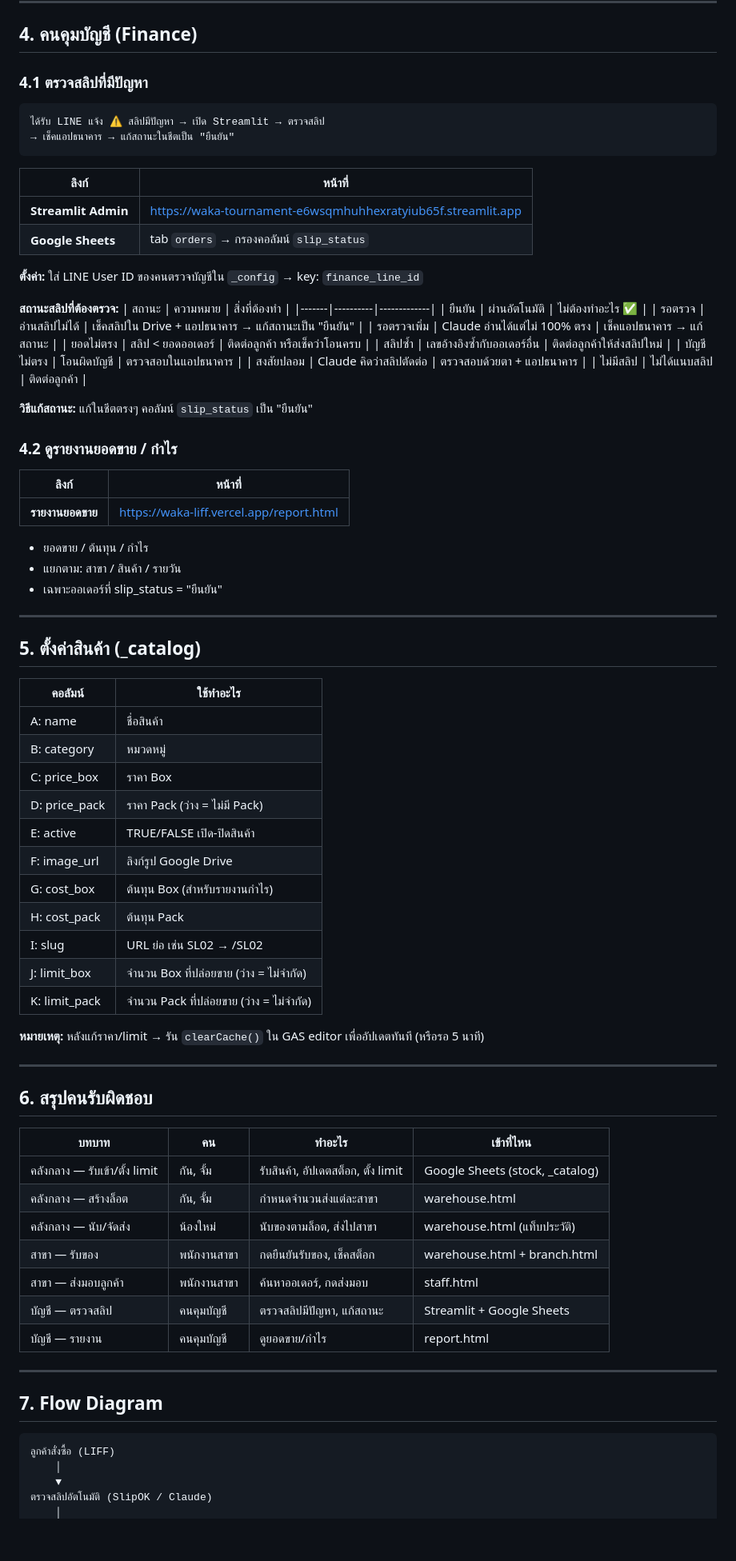
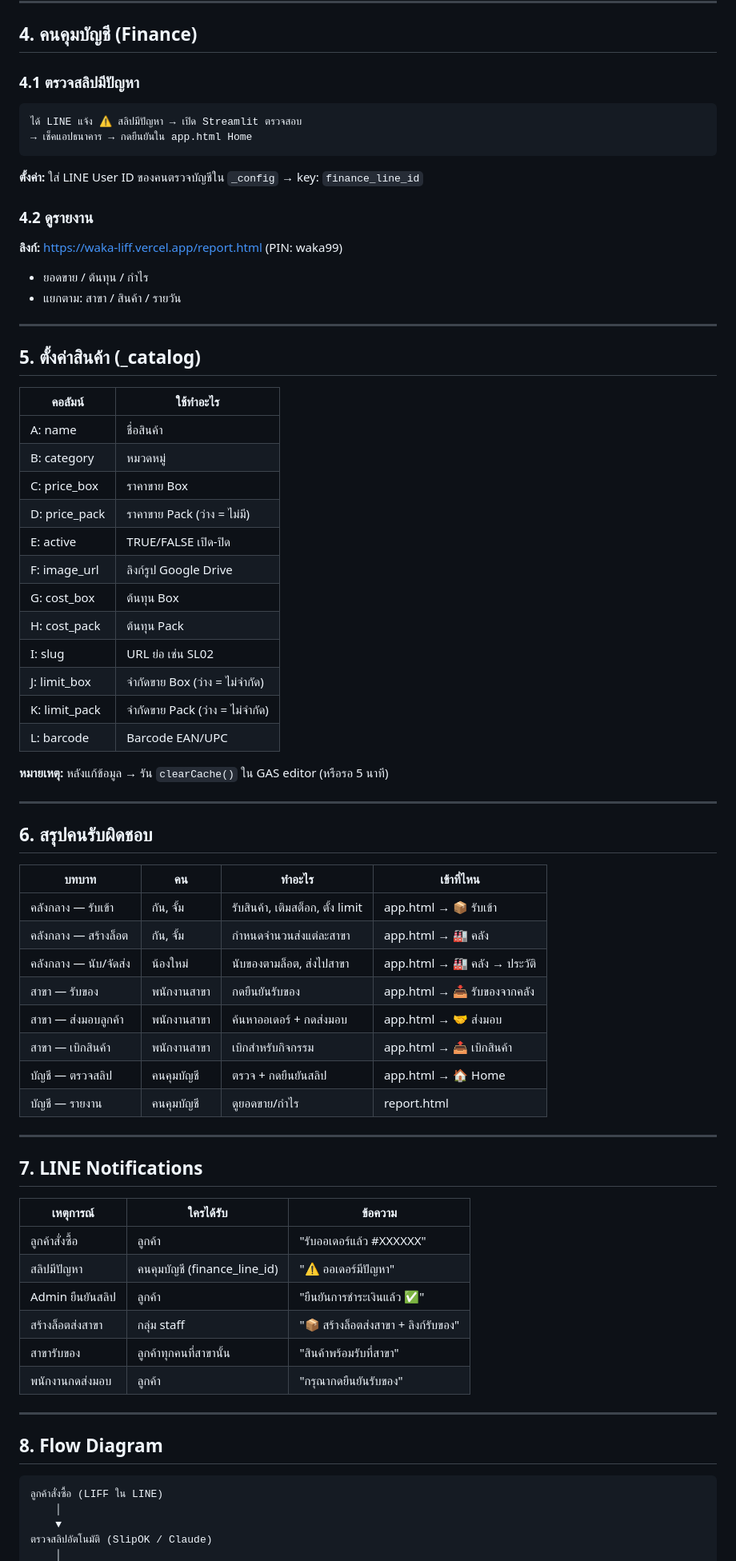
Before and after one commit to praphatsornt-beep/waka-tournament, a Markdown page: workflows/order_operations.md, the part around one of its changes. Shown at 80% size. GitHub-like rendering; blank space fills up the shorter version.

Commit message:
docs: อัปเดต workflow ครบทั้งระบบ พร้อมลิงก์ + LINE notifications
Co-Authored-By: Claude Sonnet 4.6 <noreply@anthropic.com>

````diff
--- a/workflows/order_operations.md
+++ b/workflows/order_operations.md
@@ -122,42 +185,20 @@ PIN สำหรับหน้า Staff ทุกหน้า: `waka2024`
 
 ## 4. คนคุมบัญชี (Finance)
 
-### 4.1 ตรวจสลิปที่มีปัญหา
+### 4.1 ตรวจสลิปมีปัญหา
 ```
-ได้รับ LINE แจ้ง ⚠️ สลิปมีปัญหา → เปิด Streamlit → ตรวจสลิป
-→ เช็คแอปธนาคาร → แก้สถานะในชีตเป็น "ยืนยัน"
+ได้ LINE แจ้ง ⚠️ สลิปมีปัญหา → เปิด Streamlit ตรวจสอบ
+→ เช็คแอปธนาคาร → กดยืนยันใน app.html Home
 ```
-
-| ลิงก์ | หน้าที่ |
-|-------|---------|
-| **Streamlit Admin** | https://waka-tournament-e6wsqmhuhhexratyiub65f.streamlit.app |
-| **Google Sheets** | tab `orders` → กรองคอลัมน์ `slip_status` |
 
 **ตั้งค่า:** ใส่ LINE User ID ของคนตรวจบัญชีใน `_config` → key: `finance_line_id`
 
-**สถานะสลิปที่ต้องตรวจ:**
-| สถานะ | ความหมาย | สิ่งที่ต้องทำ |
-|-------|----------|-------------|
-| ยืนยัน | ผ่านอัตโนมัติ | ไม่ต้องทำอะไร ✅ |
-| รอตรวจ | อ่านสลิปไม่ได้ | เช็คสลิปใน Drive + แอปธนาคาร → แก้สถานะเป็น "ยืนยัน" |
-| รอตรวจเพิ่ม | Claude อ่านได้แต่ไม่ 100% ตรง | เช็คแอปธนาคาร → แก้สถานะ |
-| ยอดไม่ตรง | สลิป < ยอดออเดอร์ | ติดต่อลูกค้า หรือเช็คว่าโอนครบ |
-| สลิปซ้ำ | เลขอ้างอิงซ้ำกับออเดอร์อื่น | ติดต่อลูกค้าให้ส่งสลิปใหม่ |
-| บัญชีไม่ตรง | โอนผิดบัญชี | ตรวจสอบในแอปธนาคาร |
-| สงสัยปลอม | Claude คิดว่าสลิปตัดต่อ | ตรวจสอบด้วยตา + แอปธนาคาร |
-| ไม่มีสลิป | ไม่ได้แนบสลิป | ติดต่อลูกค้า |
+### 4.2 ดูรายงาน
 
-**วิธีแก้สถานะ:** แก้ในชีตตรงๆ คอลัมน์ `slip_status` เป็น "ยืนยัน"
-
-### 4.2 ดูรายงานยอดขาย / กำไร
-
-| ลิงก์ | หน้าที่ |
-|-------|---------|
-| **รายงานยอดขาย** | https://waka-liff.vercel.app/report.html |
+**ลิงก์:** https://waka-liff.vercel.app/report.html (PIN: waka99)
 
 - ยอดขาย / ต้นทุน / กำไร
 - แยกตาม: สาขา / สินค้า / รายวัน
-- เฉพาะออเดอร์ที่ slip_status = "ยืนยัน"
 
 ---
 
@@ -167,17 +208,18 @@ PIN สำหรับหน้า Staff ทุกหน้า: `waka2024`
 |---------|-----------|
 | A: name | ชื่อสินค้า |
 | B: category | หมวดหมู่ |
-| C: price_box | ราคา Box |
-| D: price_pack | ราคา Pack (ว่าง = ไม่มี Pack) |
-| E: active | TRUE/FALSE เปิด-ปิดสินค้า |
+| C: price_box | ราคาขาย Box |
+| D: price_pack | ราคาขาย Pack (ว่าง = ไม่มี) |
+| E: active | TRUE/FALSE เปิด-ปิด |
 | F: image_url | ลิงก์รูป Google Drive |
-| G: cost_box | ต้นทุน Box (สำหรับรายงานกำไร) |
+| G: cost_box | ต้นทุน Box |
 | H: cost_pack | ต้นทุน Pack |
-| I: slug | URL ย่อ เช่น SL02 → /SL02 |
-| J: limit_box | จำนวน Box ที่ปล่อยขาย (ว่าง = ไม่จำกัด) |
-| K: limit_pack | จำนวน Pack ที่ปล่อยขาย (ว่าง = ไม่จำกัด) |
+| I: slug | URL ย่อ เช่น SL02 |
+| J: limit_box | จำกัดขาย Box (ว่าง = ไม่จำกัด) |
+| K: limit_pack | จำกัดขาย Pack (ว่าง = ไม่จำกัด) |
+| L: barcode | Barcode EAN/UPC |
 
-**หมายเหตุ:** หลังแก้ราคา/limit → รัน `clearCache()` ใน GAS editor เพื่ออัปเดตทันที (หรือรอ 5 นาที)
+**หมายเหตุ:** หลังแก้ข้อมูล → รัน `clearCache()` ใน GAS editor (หรือรอ 5 นาที)
 
 ---
 
@@ -185,20 +227,34 @@ PIN สำหรับหน้า Staff ทุกหน้า: `waka2024`
 
 | บทบาท | คน | ทำอะไร | เข้าที่ไหน |
 |-------|-----|--------|-----------|
-| คลังกลาง — รับเข้า/ตั้ง limit | กัน, จั้ม | รับสินค้า, อัปเดตสต็อก, ตั้ง limit | Google Sheets (stock, _catalog) |
-| คลังกลาง — สร้างล็อต | กัน, จั้ม | กำหนดจำนวนส่งแต่ละสาขา | warehouse.html |
-| คลังกลาง — นับ/จัดส่ง | น้องใหม่ | นับของตามล็อต, ส่งไปสาขา | warehouse.html (แท็บประวัติ) |
-| สาขา — รับของ | พนักงานสาขา | กดยืนยันรับของ, เช็คสต็อก | warehouse.html + branch.html |
-| สาขา — ส่งมอบลูกค้า | พนักงานสาขา | ค้นหาออเดอร์, กดส่งมอบ | staff.html |
-| บัญชี — ตรวจสลิป | คนคุมบัญชี | ตรวจสลิปมีปัญหา, แก้สถานะ | Streamlit + Google Sheets |
+| คลังกลาง — รับเข้า | กัน, จั้ม | รับสินค้า, เติมสต็อก, ตั้ง limit | app.html → 📦 รับเข้า |
+| คลังกลาง — สร้างล็อต | กัน, จั้ม | กำหนดจำนวนส่งแต่ละสาขา | app.html → 🏭 คลัง |
+| คลังกลาง — นับ/จัดส่ง | น้องใหม่ | นับของตามล็อต, ส่งไปสาขา | app.html → 🏭 คลัง → ประวัติ |
+| สาขา — รับของ | พนักงานสาขา | กดยืนยันรับของ | app.html → 📥 รับของจากคลัง |
+| สาขา — ส่งมอบลูกค้า | พนักงานสาขา | ค้นหาออเดอร์ + กดส่งมอบ | app.html → 🤝 ส่งมอบ |
+| สาขา — เบิกสินค้า | พนักงานสาขา | เบิกสำหรับกิจกรรม | app.html → 📤 เบิกสินค้า |
+| บัญชี — ตรวจสลิป | คนคุมบัญชี | ตรวจ + กดยืนยันสลิป | app.html → 🏠 Home |
 | บัญชี — รายงาน | คนคุมบัญชี | ดูยอดขาย/กำไร | report.html |
 
 ---
 
-## 7. Flow Diagram
+## 7. LINE Notifications
+
+| เหตุการณ์ | ใครได้รับ | ข้อความ |
+|-----------|----------|---------|
+| ลูกค้าสั่งซื้อ | ลูกค้า | "รับออเดอร์แล้ว #XXXXXX" |
+| สลิปมีปัญหา | คนคุมบัญชี (finance_line_id) | "⚠️ ออเดอร์มีปัญหา" |
+| Admin ยืนยันสลิป | ลูกค้า | "ยืนยันการชำระเงินแล้ว ✅" |
+| สร้างล็อตส่งสาขา | กลุ่ม staff | "📦 สร้างล็อตส่งสาขา + ลิงก์รับของ" |
+| สาขารับของ | ลูกค้าทุกคนที่สาขานั้น | "สินค้าพร้อมรับที่สาขา" |
+| พนักงานกดส่งมอบ | ลูกค้า | "กรุณากดยืนยันรับของ" |
+
+---
+
+## 8. Flow Diagram
 
 ```
-ลูกค้าสั่งซื้อ (LIFF)
+ลูกค้าสั่งซื้อ (LIFF ใน LINE)
     │
     ▼
 ตรวจสลิปอัตโนมัติ (SlipOK / Claude)
````
Also changed, not shown: other parts of workflows/order_operations.md (+175 -104 lines).
